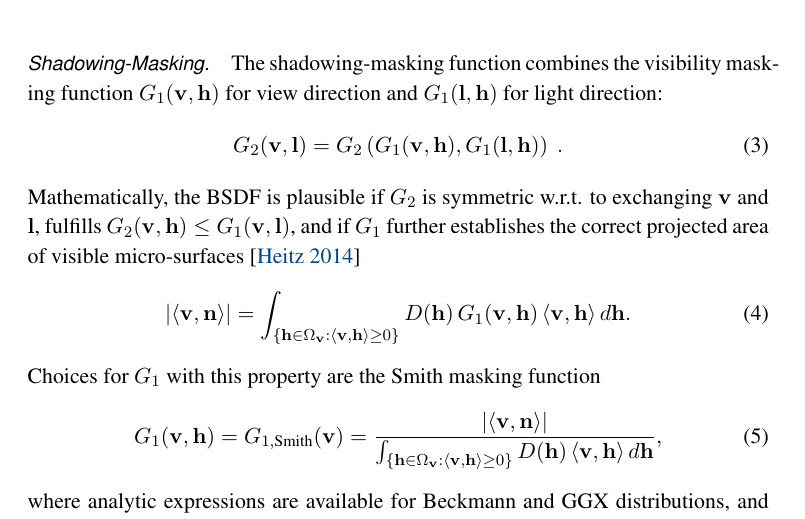
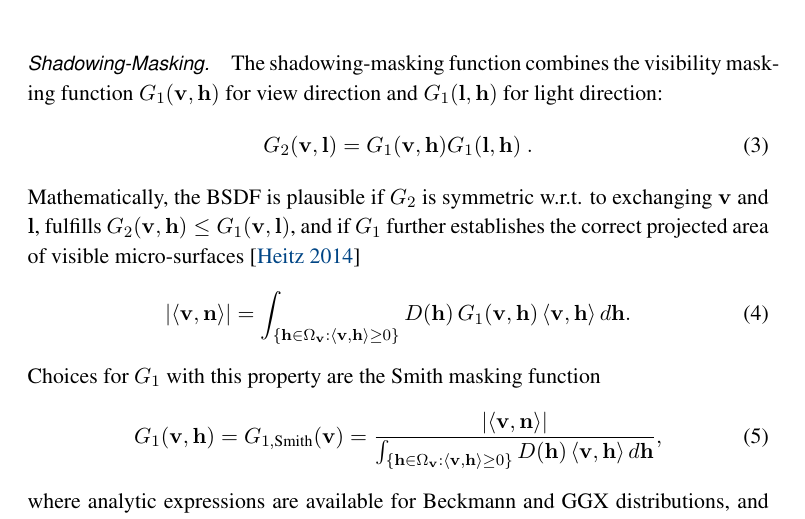
Before and after one commit to portsmouth/MRM_retroreflectivity, a LaTeX document (article.tex): part of page 4 of 13, cut so that both start at the same text. Compiled offline with pdfLaTeX.

Commit message:
Fixing math G2

```diff
--- a/article.tex
+++ b/article.tex
@@ -242,7 +242,7 @@ In this work, we show that we can use the back vector~\cite{BelcourBackvector} a
 The shadowing-masking function combines the visibility masking function $G_1(\vecv, \vech)$ for view direction and
 $G_1(\vecl, \vech)$ for light direction:
 \begin{equation}
-G_{2}(\vecv, \vecl) = G_{2}\left(G_1(\vecv, \vech), G_1(\vecl, \vech) \right) \ .
+G_{2}(\vecv, \vecl) = G_1(\vecv, \vech) \time G_1(\vecl, \vech)\ .
 \end{equation}
 Mathematically, the BSDF is plausible if $G_{2}$ is symmetric w.r.t. to exchanging $\vecv$ and $\vecl$, fulfills
 $G_{2}(\vecv, \vech) \leq G_1(\vecv, \vecl)$, and if $G_1$ further establishes the correct projected area of visible micro-surfaces \cite{HeitzMicrofacet}
```
